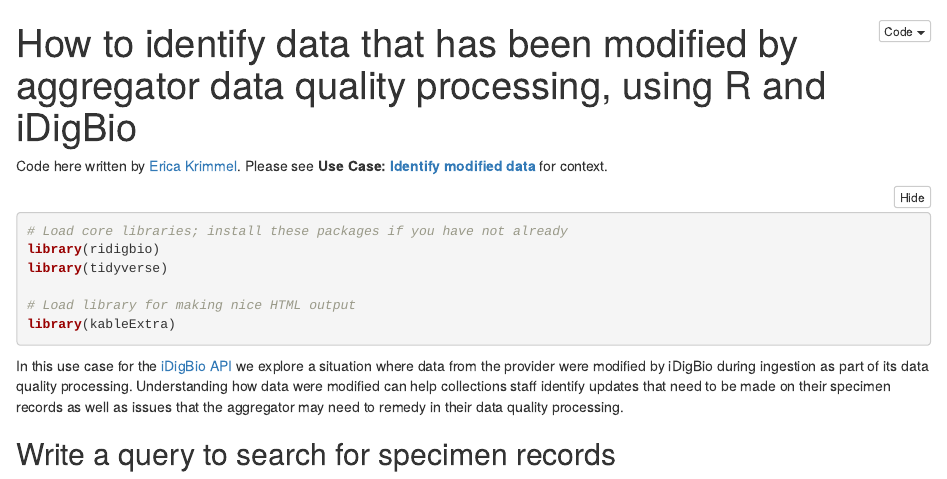
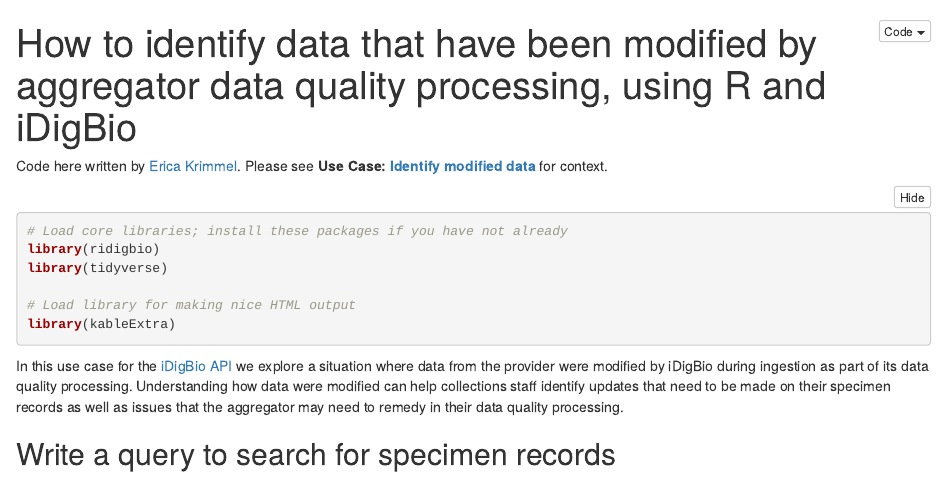
Before and after one commit to biodiversity-specimen-data/specimen-data-use-case, an R Markdown document (_solution/identify-modified-data_ridigbio.Rmd): the page in a window 1100 px wide, from its top. The pictures show the output file _solution/identify-modified-data_ridigbio.html that the author committed with the source, opened offline.

Commit message:
fix grammar

```diff
--- a/_solution/identify-modified-data_ridigbio.Rmd
+++ b/_solution/identify-modified-data_ridigbio.Rmd
@@ -1,5 +1,5 @@
 ---
-title: "How to identify data that has been modified by aggregator data quality processing, using R and iDigBio"
+title: "How to identify data that have been modified by aggregator data quality processing, using R and iDigBio"
 output:
   html_document:
     code_folding: show
```
Also changed, not shown: _use-case/identify-modified-data.md (+1 -1 lines), _solution/identify-modified-data_ridigbio.html.
